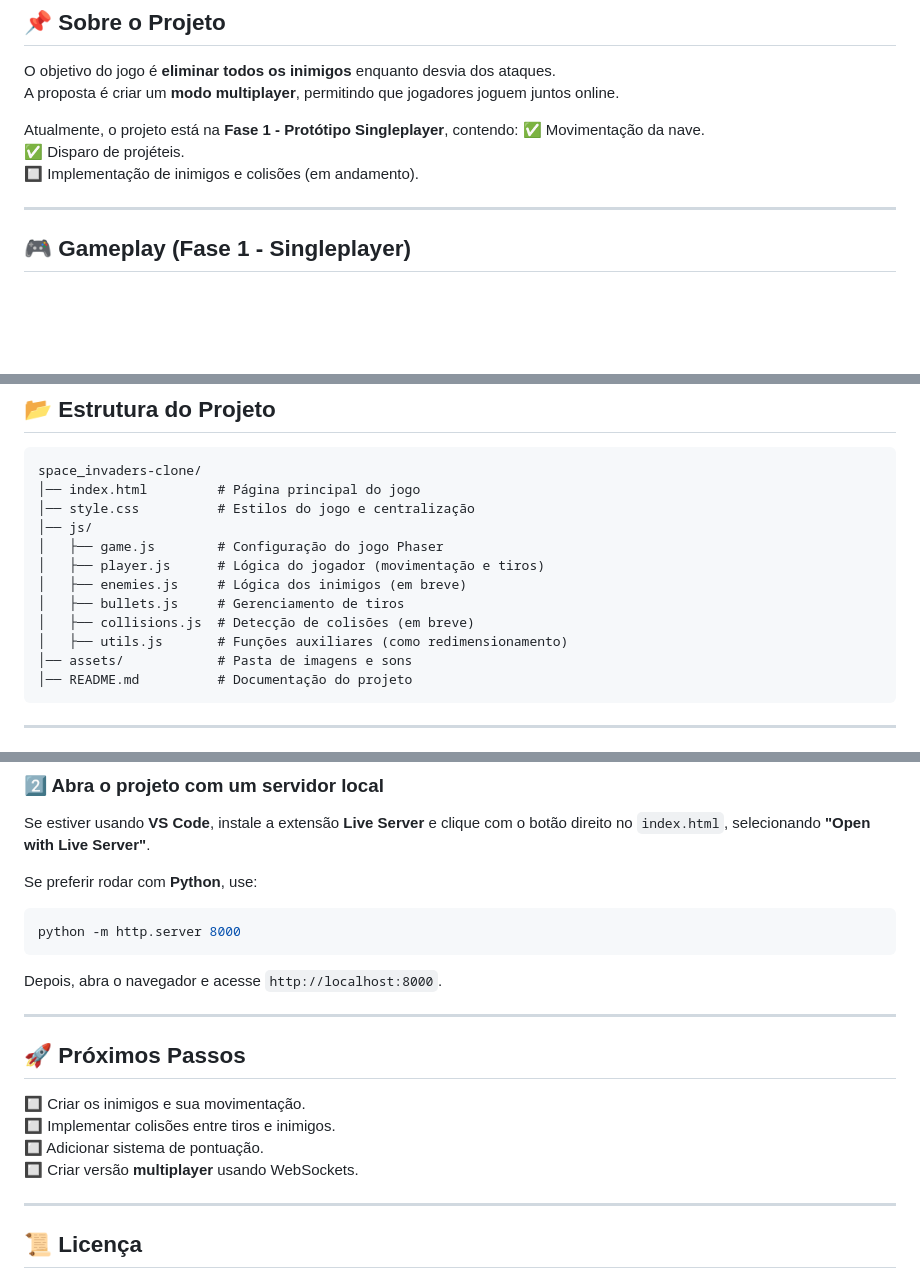
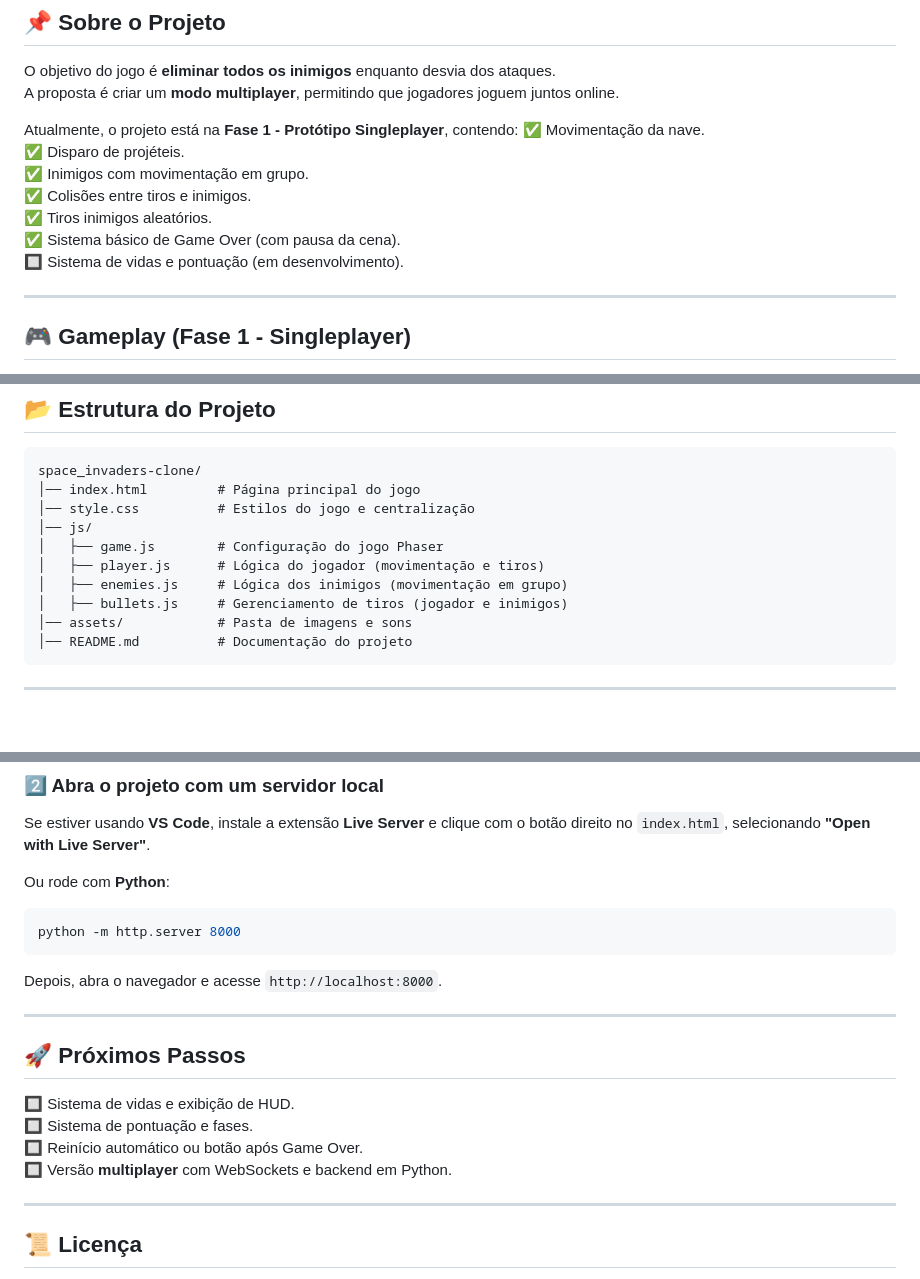
Before and after one commit to giseldo/jogo_fantech-space_invaders_clone, a Markdown page: README.md, 3 parts joined by grey strips. GitHub-like rendering; blank space fills up the shorter version.

````diff
--- a/README.md
+++ b/README.md
@@ -13,7 +13,11 @@ A proposta é criar um **modo multiplayer**, permitindo que jogadores joguem jun
 Atualmente, o projeto está na **Fase 1 - Protótipo Singleplayer**, contendo:
 ✅ Movimentação da nave.
 ✅ Disparo de projéteis.
-🔲 Implementação de inimigos e colisões (em andamento).
+✅ Inimigos com movimentação em grupo.
+✅ Colisões entre tiros e inimigos.
+✅ Tiros inimigos aleatórios.
+✅ Sistema básico de Game Over (com pausa da cena).
+🔲 Sistema de vidas e pontuação (em desenvolvimento).
 
 ---
 
@@ -40,10 +44,8 @@ space_invaders-clone/
 │── js/
 │   ├── game.js        # Configuração do jogo Phaser
 │   ├── player.js      # Lógica do jogador (movimentação e tiros)
-│   ├── enemies.js     # Lógica dos inimigos (em breve)
-│   ├── bullets.js     # Gerenciamento de tiros
-│   ├── collisions.js  # Detecção de colisões (em breve)
-│   ├── utils.js       # Funções auxiliares (como redimensionamento)
+│   ├── enemies.js     # Lógica dos inimigos (movimentação em grupo)
+│   ├── bullets.js     # Gerenciamento de tiros (jogador e inimigos)
 │── assets/            # Pasta de imagens e sons
 │── README.md          # Documentação do projeto
 ```
@@ -60,7 +62,7 @@ cd space_invaders-clone
 ### 2️⃣ Abra o projeto com um servidor local
 Se estiver usando **VS Code**, instale a extensão **Live Server** e clique com o botão direito no `index.html`, selecionando **"Open with Live Server"**.
 
-Se preferir rodar com **Python**, use:
+Ou rode com **Python**:
 ```sh
 python -m http.server 8000
 ```
@@ -69,10 +71,10 @@ Depois, abra o navegador e acesse `http://localhost:8000`.
 ---
 
 ## 🚀 Próximos Passos
-🔲 Criar os inimigos e sua movimentação.
-🔲 Implementar colisões entre tiros e inimigos.
-🔲 Adicionar sistema de pontuação.
-🔲 Criar versão **multiplayer** usando WebSockets.
+🔲 Sistema de vidas e exibição de HUD.
+🔲 Sistema de pontuação e fases.
+🔲 Reinício automático ou botão após Game Over.
+🔲 Versão **multiplayer** com WebSockets e backend em Python.
 
 ---
 
````
